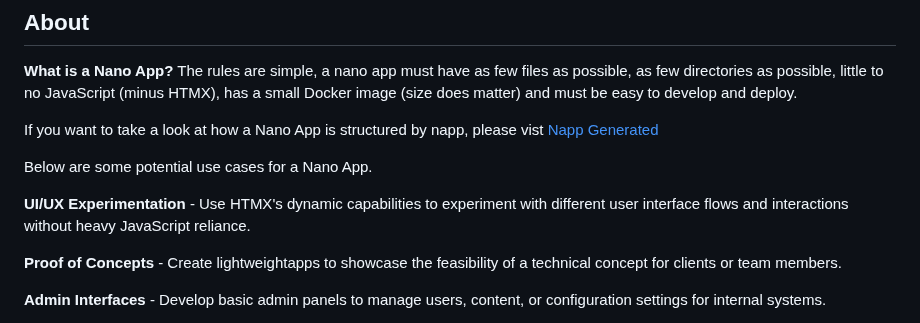
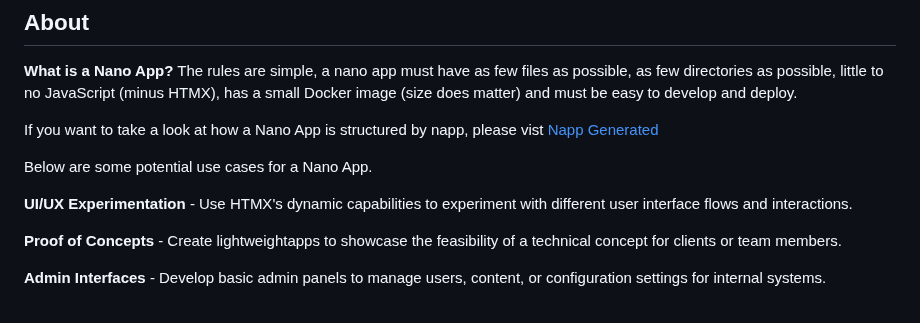
Before and after one commit to damiensedgwick/napp, a Markdown page: README.md, the part around the change. Rendered like a GitHub page.

```diff
--- a/README.md
+++ b/README.md
@@ -25,7 +25,7 @@ If you want to take a look at how a Nano App is structured by napp, please vist
 Below are some potential use cases for a Nano App.
 
 **UI/UX Experimentation** - Use HTMX's dynamic capabilities to experiment with different user interface
-flows and interactions without heavy JavaScript reliance.
+flows and interactions.
 
 **Proof of Concepts** - Create lightweightapps to showcase the feasibility of a technical concept for
 clients or team members.
```
